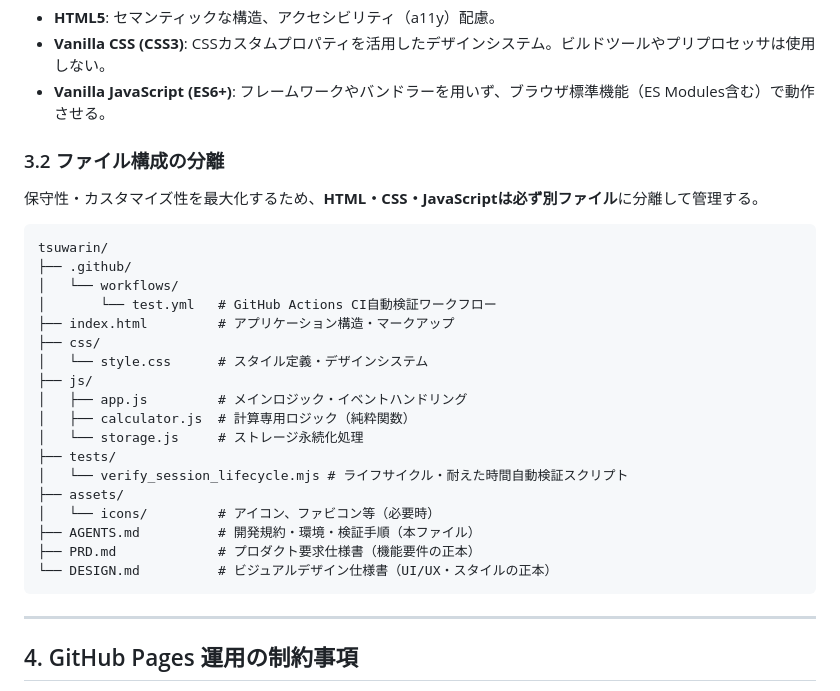
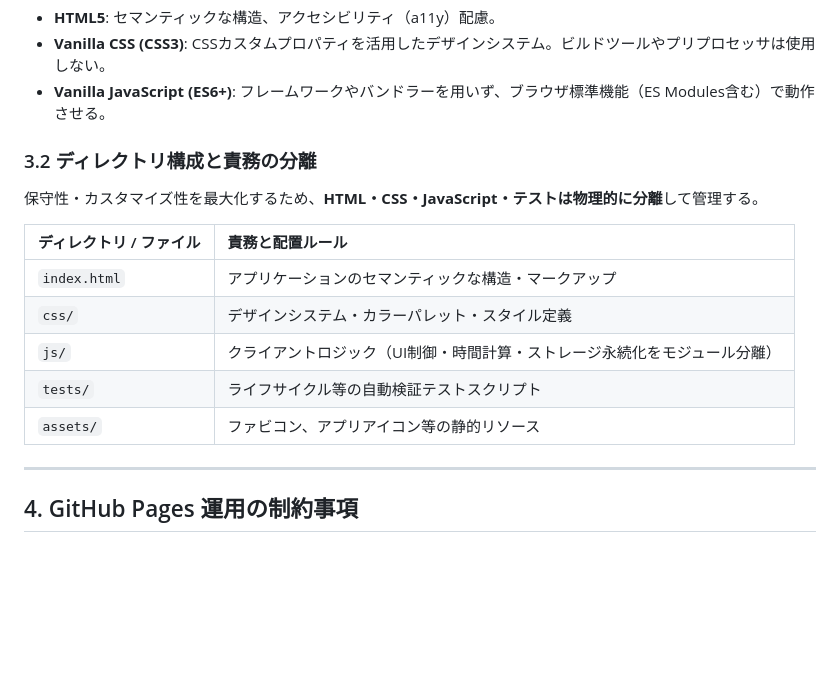
Before and after one commit to tomotomo/tsuwarin, a Markdown page: AGENTS.md, the part around the change. Drawn GitHub-style; blank space fills up the shorter version.

Commit message:
docs: AGENTS.mdの全ファイル列挙ツリーを廃止しディレクトリ責務表に集約

````diff
--- a/AGENTS.md
+++ b/AGENTS.md
@@ -36,29 +36,17 @@
 - **Vanilla CSS (CSS3)**: CSSカスタムプロパティを活用したデザインシステム。ビルドツールやプリプロセッサは使用しない。
 - **Vanilla JavaScript (ES6+)**: フレームワークやバンドラーを用いず、ブラウザ標準機能（ES Modules含む）で動作させる。
 
-### 3.2 ファイル構成の分離
-保守性・カスタマイズ性を最大化するため、**HTML・CSS・JavaScriptは必ず別ファイル**に分離して管理する。
+### 3.2 ディレクトリ構成と責務の分離
+保守性・カスタマイズ性を最大化するため、**HTML・CSS・JavaScript・テストは物理的に分離**して管理する。
 
-```text
-tsuwarin/
-├── .github/
-│   └── workflows/
-│       └── test.yml   # GitHub Actions CI自動検証ワークフロー
-├── index.html         # アプリケーション構造・マークアップ
-├── css/
-│   └── style.css      # スタイル定義・デザインシステム
-├── js/
-│   ├── app.js         # メインロジック・イベントハンドリング
-│   ├── calculator.js  # 計算専用ロジック（純粋関数）
-│   └── storage.js     # ストレージ永続化処理
-├── tests/
-│   └── verify_session_lifecycle.mjs # ライフサイクル・耐えた時間自動検証スクリプト
-├── assets/
-│   └── icons/         # アイコン、ファビコン等（必要時）
-├── AGENTS.md          # 開発規約・環境・検証手順（本ファイル）
-├── PRD.md             # プロダクト要求仕様書（機能要件の正本）
-└── DESIGN.md          # ビジュアルデザイン仕様書（UI/UX・スタイルの正本）
-```
+| ディレクトリ / ファイル | 責務と配置ルール |
+| :--- | :--- |
+| `index.html` | アプリケーションのセマンティックな構造・マークアップ |
+| `css/` | デザインシステム・カラーパレット・スタイル定義 |
+| `js/` | クライアントロジック（UI制御・時間計算・ストレージ永続化をモジュール分離） |
+| `tests/` | ライフサイクル等の自動検証テストスクリプト |
+| `assets/` | ファビコン、アプリアイコン等の静的リソース |
+
 
 ---
 
````
